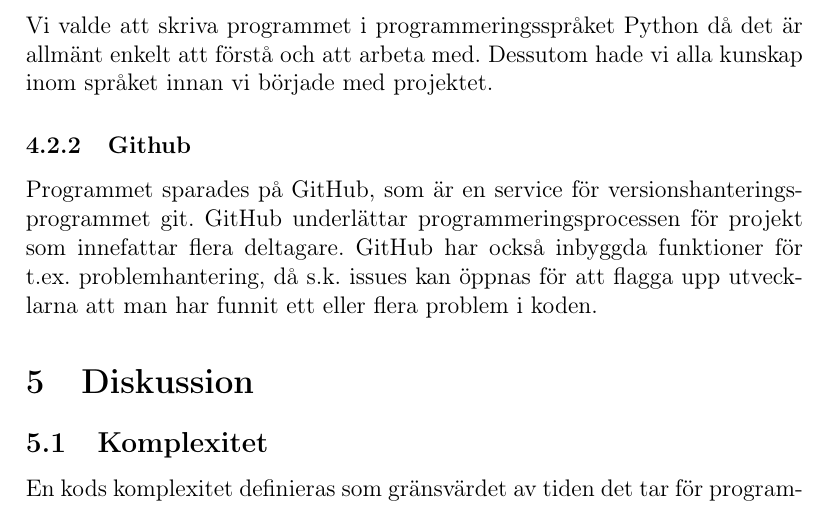
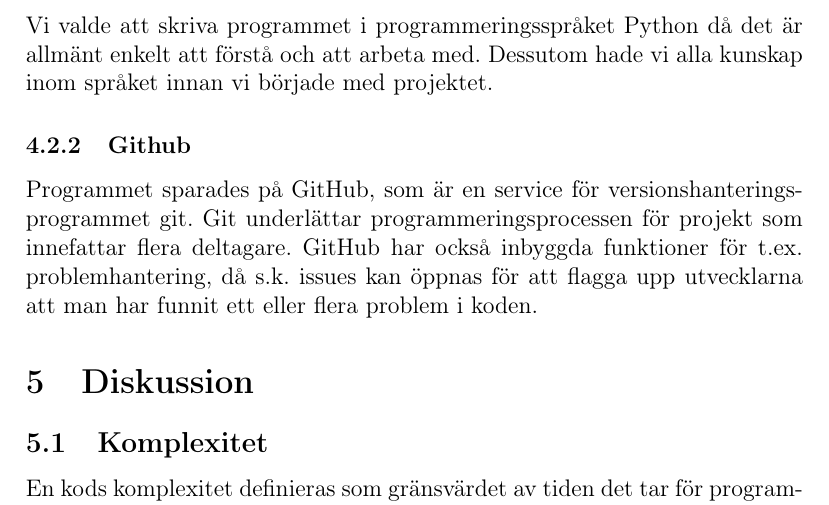
Before and after one commit to ALI-Team/ga-rapport, a LaTeX paper (rapport.tex): part of page 18 of 21, cut so that both start at the same text. Compiled offline with pdfLaTeX.

Commit message:
updated github

```diff
--- a/rapport.tex
+++ b/rapport.tex
@@ -308,7 +308,7 @@ Programmet kan lösa relativt avancerade ekvationer. Programmet är i första ha
 Vi valde att skriva programmet i programmeringsspråket Python då det är allmänt enkelt att förstå och att arbeta med. Dessutom hade vi alla kunskap inom språket innan vi började med projektet.
 
 \subsubsection{Github}
-Programmet sparades på GitHub, som är en service för versionshanteringsprogrammet git. GitHub underlättar programmeringsprocessen för projekt som innefattar flera deltagare. GitHub har också inbyggda funktioner för t.ex. problemhantering, då s.k. issues kan öppnas för att flagga upp utvecklarna att man har funnit ett eller flera problem i koden.
+Programmet sparades på GitHub, som är en service för versionshanteringsprogrammet git. Git underlättar programmeringsprocessen för projekt som innefattar flera deltagare. GitHub har också inbyggda funktioner för t.ex. problemhantering, då s.k. issues kan öppnas för att flagga upp utvecklarna att man har funnit ett eller flera problem i koden.
 
 \section{Diskussion}
 \subsection{Komplexitet}
```
Also changed, not shown: rapport.pdf.
